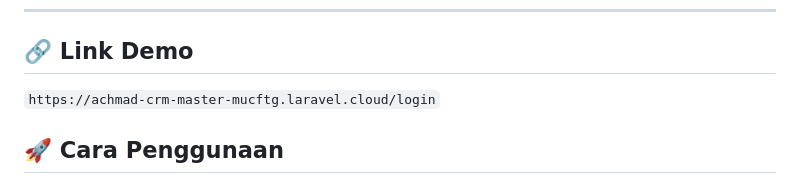
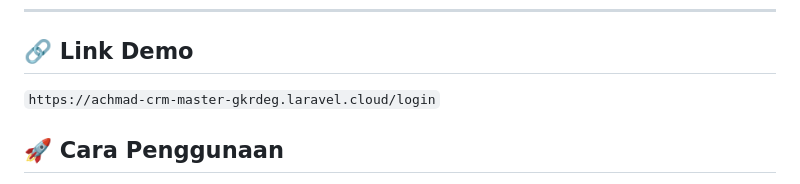
Before and after one commit to Aryaaazrr/achmad-crm, a Markdown page: README.md, the part around the change. GitHub-like rendering.

Commit message:
docs : Update README.md

```diff
--- a/README.md
+++ b/README.md
@@ -91,7 +91,7 @@ composer run dev
 
 ## 🔗 Link Demo
 
- `https://achmad-crm-master-mucftg.laravel.cloud/login`
+ `https://achmad-crm-master-gkrdeg.laravel.cloud/login`
 
 ## 🚀 Cara Penggunaan
 
```
